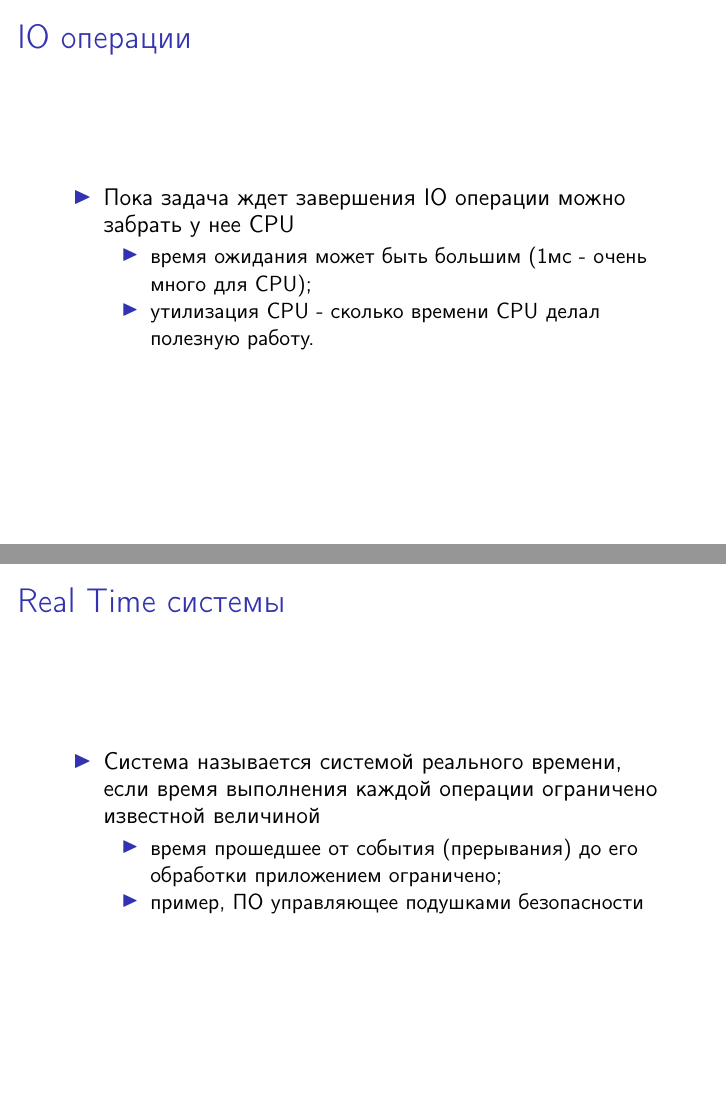
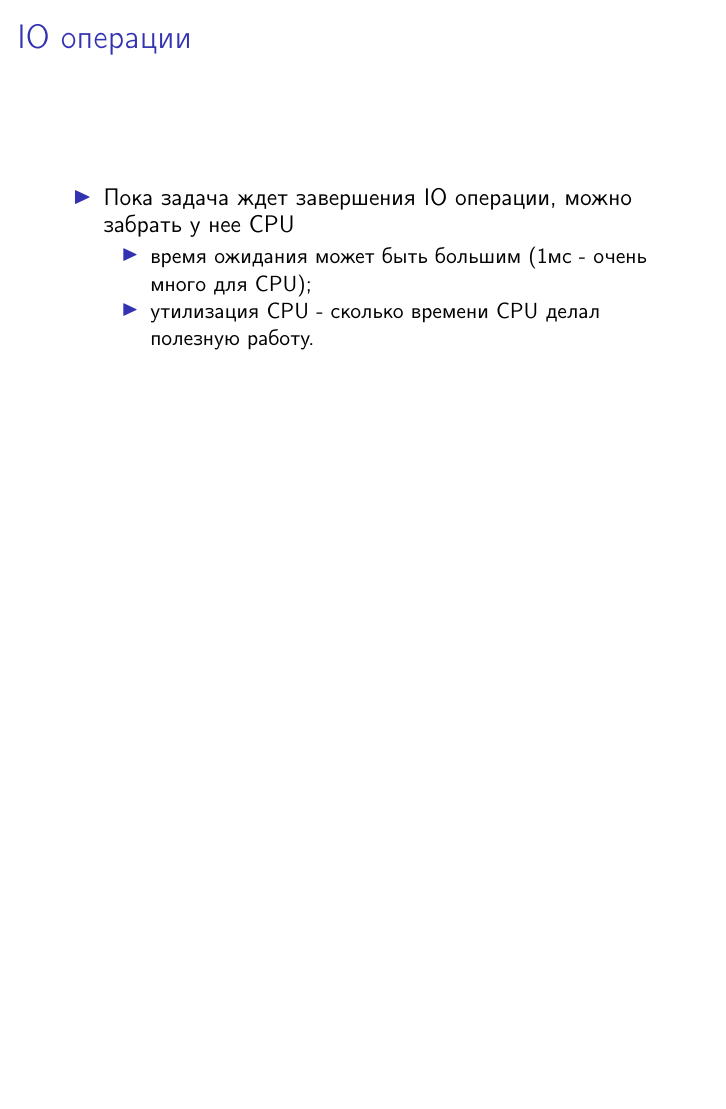
Before and after one commit to cscenter/OS_online_course, LaTeX slides (week3/threads/lec.tex, which reads week3/threads/scheduler.tex): pages 28 and 35 of 64 before the commit and page 28 of 63 after it, the two joined at a grey line, the shorter picture padded with empty space. Compiled offline with pdfLaTeX.

Commit message:
week3: fix spelling

```diff
--- a/week3/threads/scheduler.tex
+++ b/week3/threads/scheduler.tex
@@ -81,7 +81,7 @@
 \begin{frame}
 \frametitle{IO операции}
 \begin{itemize}
-    \item<1->Пока задача ждет завершения IO операции можно забрать у нее CPU
+    \item<1->Пока задача ждет завершения IO операции, можно забрать у нее CPU
     \begin{itemize}
         \item<2->время ожидания может быть большим (1мс - очень много для CPU);
         \item<3->утилизация CPU - сколько времени CPU делал полезную работу.
@@ -147,19 +147,6 @@
     \begin{itemize}
         \item<2->подход очень прост;
         \item<3->время ожидания CPU ограничено - никто не голодает.
-    \end{itemize}
-\end{itemize}
-\end{frame}
-
-\begin{frame}
-\frametitle{Real Time системы}
-\begin{itemize}
-    \item<1->Система называется системой реального времени, если время
-         выполнения каждой операции ограничено известной величиной
-    \begin{itemize}
-        \item<2->время прошедшее от события (прерывания) до его обработки
-             приложением ограничено;
-        \item<3->пример, ПО управляющее подушками безопасности
     \end{itemize}
 \end{itemize}
 \end{frame}
```
Also changed, not shown: week3/threads/preempt.tex (+1 -1 lines), week3/threads/thread.tex (+3 -3 lines), week3/threads/scheduler.tex (14 more changed lines), 1 other file.
